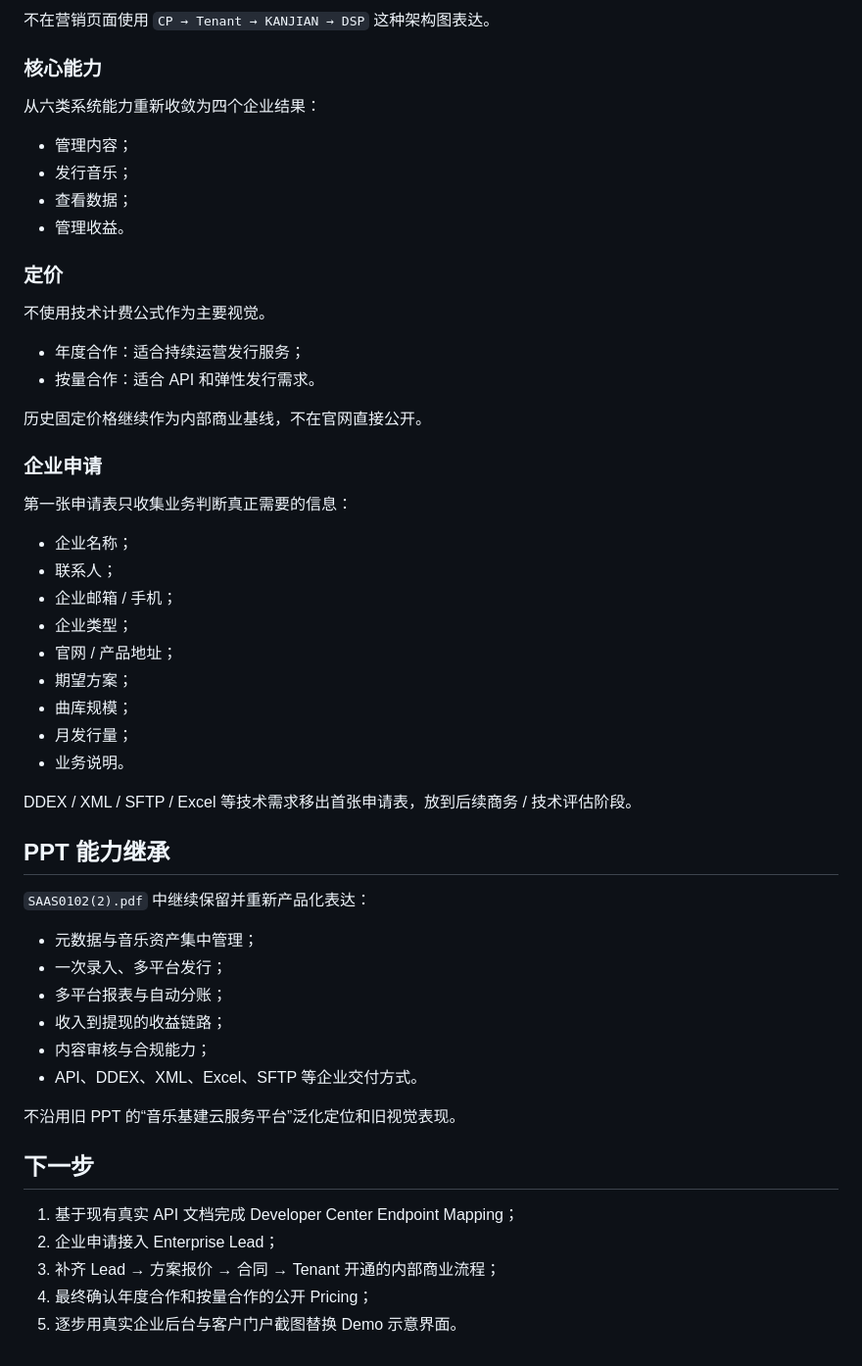
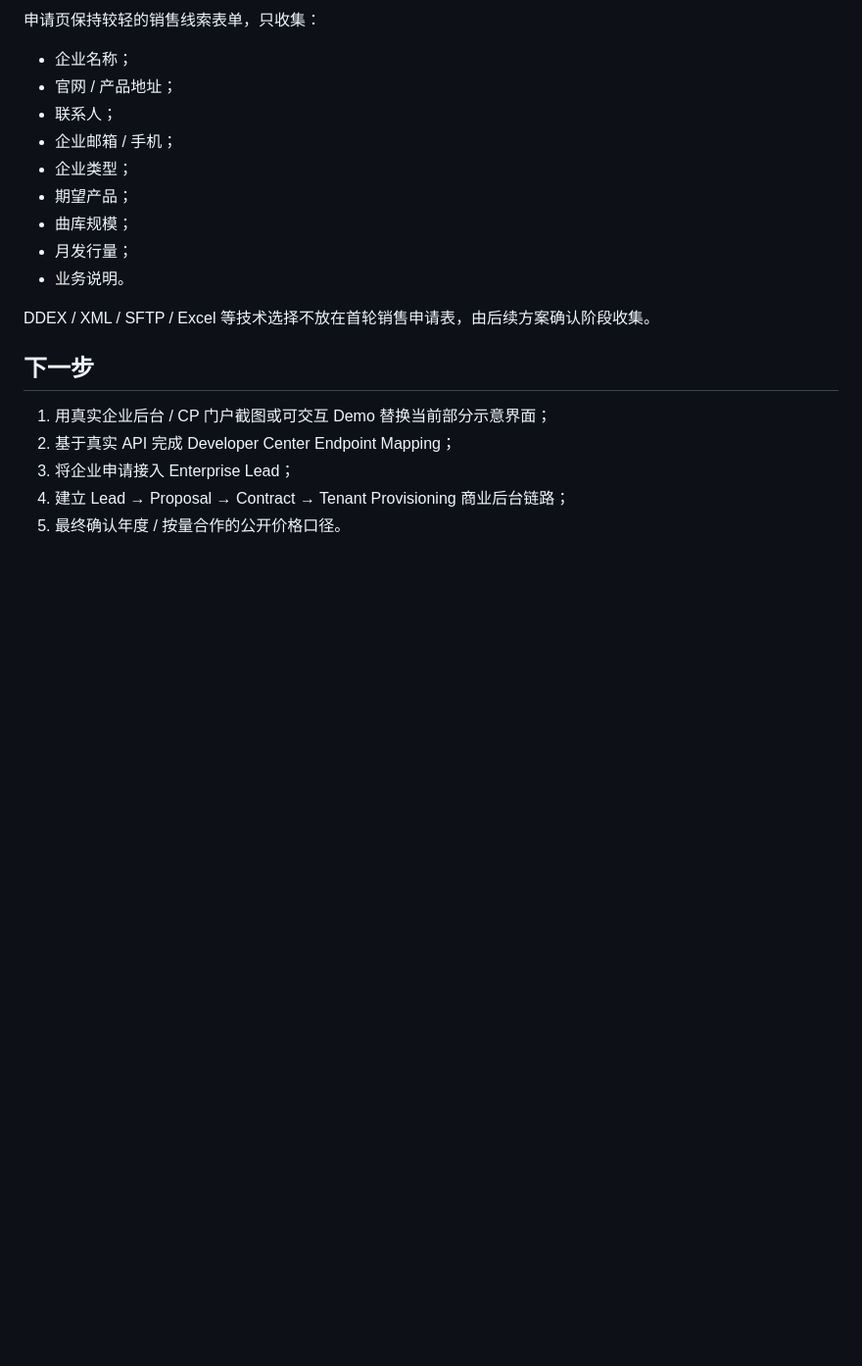
Before and after one commit to zeroooolu/kanjian-distribution-products, a Markdown page: 03-enterprise/prototype-v1/README.md, the part around one of its changes. Shown at 98% size. Rendered like a GitHub page; blank space fills up the shorter version.

```diff
--- a/03-enterprise/prototype-v1/README.md
+++ b/03-enterprise/prototype-v1/README.md
@@ -122,56 +125,21 @@ API
-不在营销页面使用 `CP → Tenant → KANJIAN → DSP` 这种架构图表达。
-
-### 核心能力
-
-从六类系统能力重新收敛为四个企业结果：
-
-- 管理内容；
-- 发行音乐；
-- 查看数据；
-- 管理收益。
-
-### 定价
-
-不使用技术计费公式作为主要视觉。
-
-- 年度合作：适合持续运营发行服务；
-- 按量合作：适合 API 和弹性发行需求。
-
-历史固定价格继续作为内部商业基线，不在官网直接公开。
-
-### 企业申请
-
-第一张申请表只收集业务判断真正需要的信息：
+申请页保持较轻的销售线索表单，只收集：
 
 - 企业名称；
+- 官网 / 产品地址；
 - 联系人；
 - 企业邮箱 / 手机；
 - 企业类型；
-- 官网 / 产品地址；
-- 期望方案；
+- 期望产品；
 - 曲库规模；
 - 月发行量；
 - 业务说明。
 
-DDEX / XML / SFTP / Excel 等技术需求移出首张申请表，放到后续商务 / 技术评估阶段。
-
-## PPT 能力继承
-
-`SAAS0102(2).pdf` 中继续保留并重新产品化表达：
-
-- 元数据与音乐资产集中管理；
-- 一次录入、多平台发行；
-- 多平台报表与自动分账；
-- 收入到提现的收益链路；
-- 内容审核与合规能力；
-- API、DDEX、XML、Excel、SFTP 等企业交付方式。
-
-不沿用旧 PPT 的“音乐基建云服务平台”泛化定位和旧视觉表现。
+DDEX / XML / SFTP / Excel 等技术选择不放在首轮销售申请表，由后续方案确认阶段收集。
 
 ## 下一步
 
-1. 基于现有真实 API 文档完成 Developer Center Endpoint Mapping；
-2. 企业申请接入 Enterprise Lead；
-3. 补齐 Lead → 方案报价 → 合同 → Tenant 开通的内部商业流程；
-4. 最终确认年度合作和按量合作的公开 Pricing；
-5. 逐步用真实企业后台与客户门户截图替换 Demo 示意界面。
+1. 用真实企业后台 / CP 门户截图或可交互 Demo 替换当前部分示意界面；
+2. 基于真实 API 完成 Developer Center Endpoint Mapping；
+3. 将企业申请接入 Enterprise Lead；
+4. 建立 Lead → Proposal → Contract → Tenant Provisioning 商业后台链路；
+5. 最终确认年度 / 按量合作的公开价格口径。
```
Also changed, not shown: other parts of 03-enterprise/prototype-v1/README.md (+80 -77 lines).
